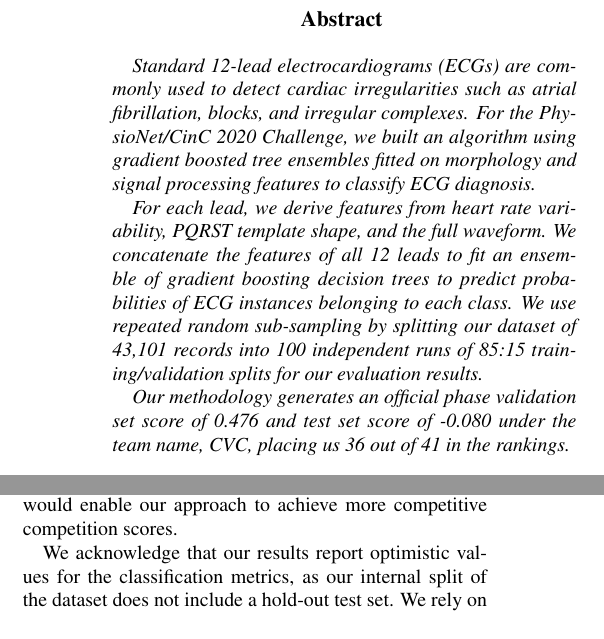
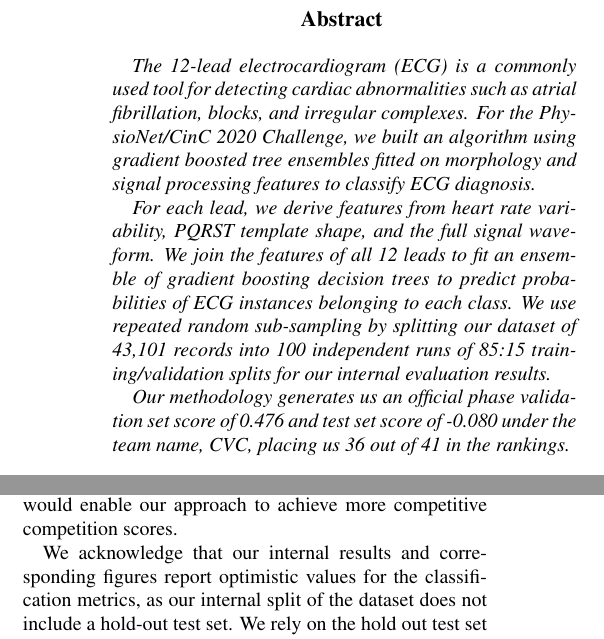
Before and after one commit to awwong1/cinc-2020-paper, a LaTeX document (main.tex): two parts of the columns of pages 1 and 3 of 4, joined at a grey line, cut so that both start at the same text. Compiled offline with pdfLaTeX.

Commit message:
revised bibliography capitalization, abstract > 150 words

```diff
--- a/main.tex
+++ b/main.tex
@@ -33,14 +33,14 @@ $^2$ Canadian VIGOUR Centre, Edmonton, Canada }
 
 \begin{abstract}
 
-Standard 12-lead electrocardiograms (ECGs) are commonly used to detect cardiac irregularities such as atrial fibrillation, blocks, and irregular complexes.
+The 12-lead electrocardiogram (ECG) is a commonly used tool for detecting cardiac abnormalities such as atrial fibrillation, blocks, and irregular complexes.
 For the PhysioNet/CinC 2020 Challenge, we built an algorithm using gradient boosted tree ensembles fitted on morphology and signal processing features to classify ECG diagnosis.
 
-For each lead, we derive features from heart rate variability, PQRST template shape, and the full waveform.
-We concatenate the features of all 12 leads to fit an ensemble of gradient boosting decision trees to predict probabilities of ECG instances belonging to each class.
-We use repeated random sub-sampling by splitting our dataset of 43,101 records into 100 independent runs of 85:15 training/validation splits for our evaluation results.
+For each lead, we derive features from heart rate variability, PQRST template shape, and the full signal waveform.
+We join the features of all 12 leads to fit an ensemble of gradient boosting decision trees to predict probabilities of ECG instances belonging to each class.
+We use repeated random sub-sampling by splitting our dataset of 43,101 records into 100 independent runs of 85:15 training/validation splits for our internal evaluation results.
 
-Our methodology generates an official phase validation set score of \officialvalscore and test set score of \officialtestscore under the team name, CVC, placing us 36 out of 41 in the rankings.
+Our methodology generates us an official phase validation set score of \officialvalscore and test set score of \officialtestscore under the team name, CVC, placing us 36 out of 41 in the rankings.
 
 \end{abstract}
 
@@ -239,7 +239,7 @@ We believe that further improvements can be made utilizing feature extraction ap
 Our approach does not use additional external datasets, nor do we modify any of the labels provided in the available dataset.
 We anticipate that further corrections in the ECG diagnosis labels, and including more ECG records, would enable our approach to achieve more competitive competition scores.
 
-We acknowledge that our results report optimistic values for the classification metrics, as our internal split of the dataset does not include a hold-out test set.
+We acknowledge that our internal results and corresponding figures report optimistic values for the classification metrics, as our internal split of the dataset does not include a hold-out test set.
 We rely on the hold out test set from the challenge organizers to fairly evaluate our challenge score.
 Future work includes replicating our method using a local training, validation, and test set split, reporting label-wise $\text{F}_1$ on the test set.
 
```
Also changed, not shown: main.bib (+4 -4 lines), main.pdf, main.tex (6 more changed lines).
